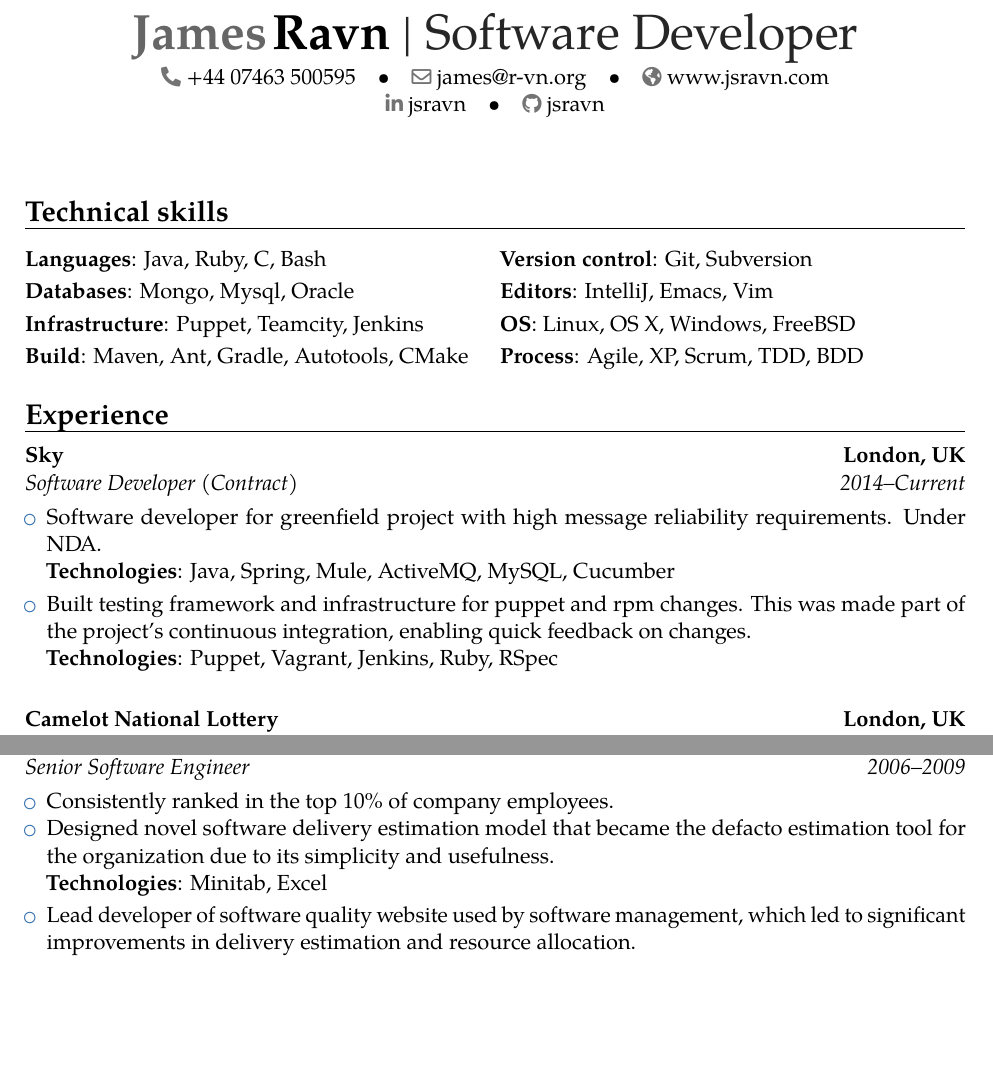
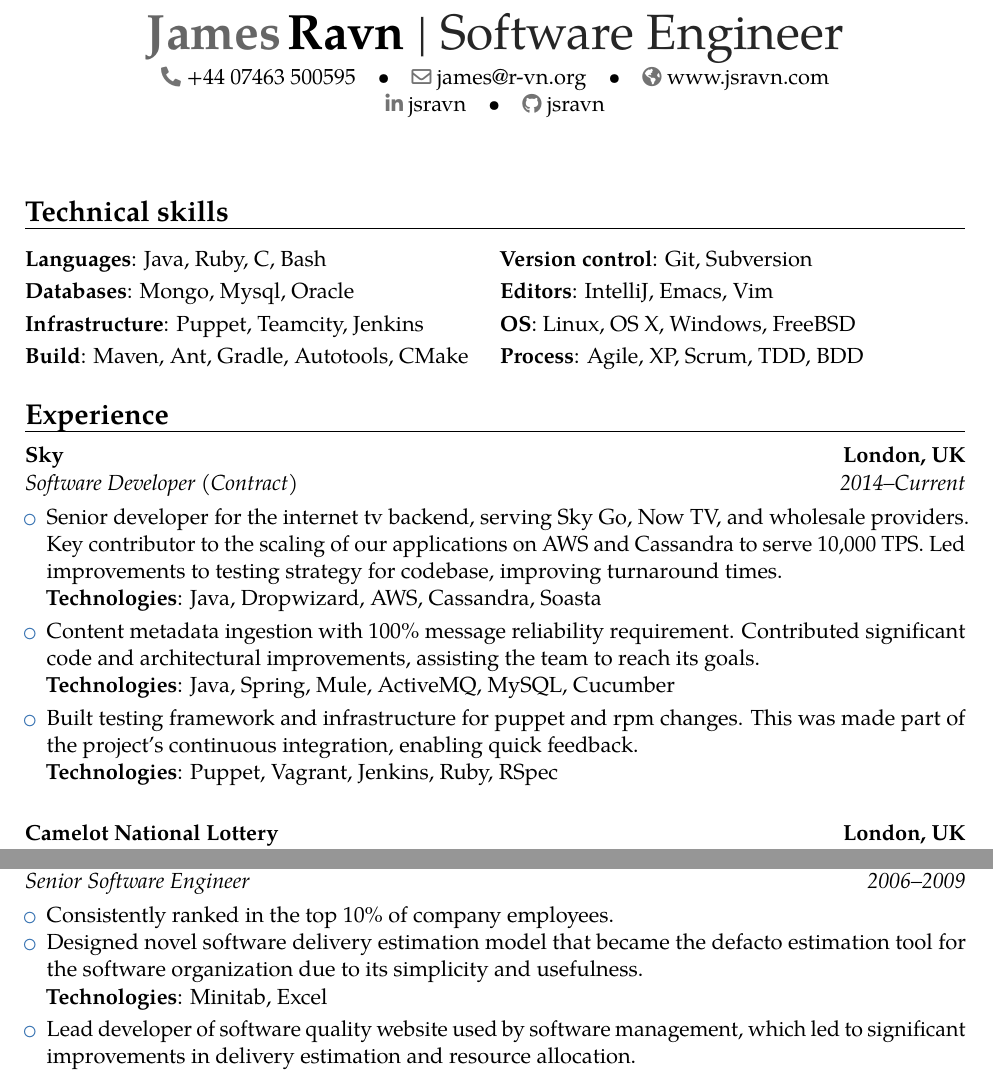
Before and after one commit to jsravn/cv, a LaTeX CV (james_ravn.tex): two parts of pages 1 and 2 of 2, joined at a grey line, cut so that both start at the same text, the shorter picture padded with empty space. Compiled offline with pdfLaTeX.

Commit message:
Update my CV with some more sky deets.

```diff
--- a/james_ravn.tex
+++ b/james_ravn.tex
@@ -8,7 +8,7 @@
 % Personal data
 % ---
 \name{James}{Ravn}
-\title{Software Developer}
+\title{Software Engineer}
 \phone{+44 07463 500595}
 \email{james@r-vn.org}
 \homepage{www.jsravn.com}
@@ -30,9 +30,11 @@
 
 \cventry{2014--Current}{Software Developer (Contract)}{Sky}{London, UK}{}{}
 \begin{itemize}
-\item Software developer for greenfield project with high message reliability requirements. Under NDA.\newline
+\item Senior developer for the internet tv backend, serving Sky Go, Now TV, and wholesale providers. Key contributor to the scaling of our applications on AWS and Cassandra to serve 10,000 TPS. Led improvements to testing strategy for codebase, improving turnaround times.\newline
+  \cvitem{Technologies}{Java, Dropwizard, AWS, Cassandra, Soasta}
+\item Content metadata ingestion with 100\% message reliability requirement. Contributed significant code and architectural improvements, assisting the team to reach its goals.\newline
   \cvitem{Technologies}{Java, Spring, Mule, ActiveMQ, MySQL, Cucumber}
-\item Built testing framework and infrastructure for puppet and rpm changes. This was made part of the project's continuous integration, enabling quick feedback on changes.\newline
+\item Built testing framework and infrastructure for puppet and rpm changes. This was made part of the project's continuous integration, enabling quick feedback.\newline
   \cvitem{Technologies}{Puppet, Vagrant, Jenkins, Ruby, RSpec}
 \end{itemize}
 
@@ -67,7 +69,7 @@
 \cventry{2006--2009}{Senior Software Engineer}{Motorola}{Libertyville, IL}{}{}
 \begin{itemize}
 \item Consistently ranked in the top 10\% of company employees.
-\item Designed novel software delivery estimation model that became the defacto estimation tool for the organization due to its simplicity and usefulness.\newline
+\item Designed novel software delivery estimation model that became the defacto estimation tool for the software organization due to its simplicity and usefulness.\newline
   \cvitem{Technologies}{Minitab, Excel}
 \item Lead developer of software quality website used by software management, which led to significant improvements in delivery estimation and resource allocation.\newline
   \cvitem{Technologies}{ASP, Excel, Oracle, MySQL, MSSQL, Javascript}
```
